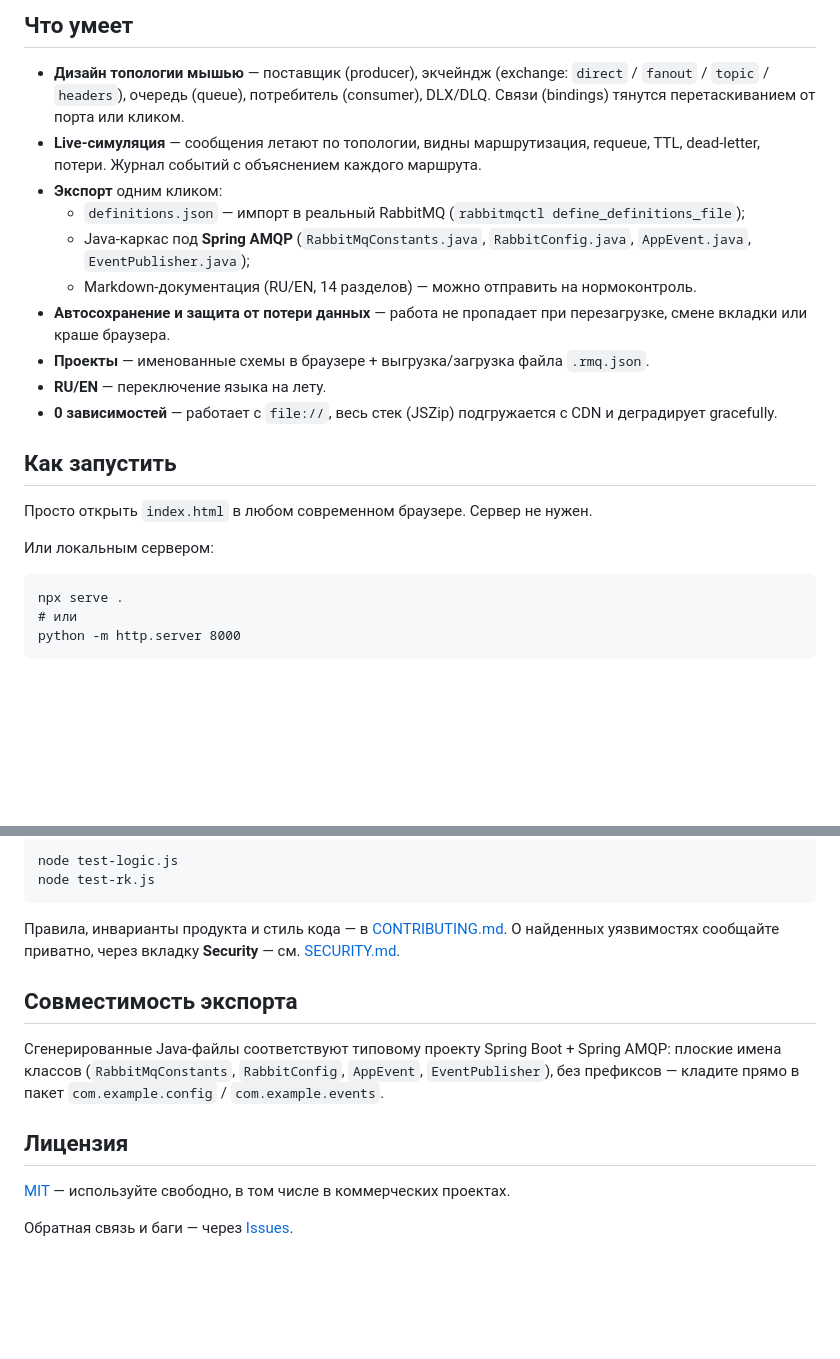
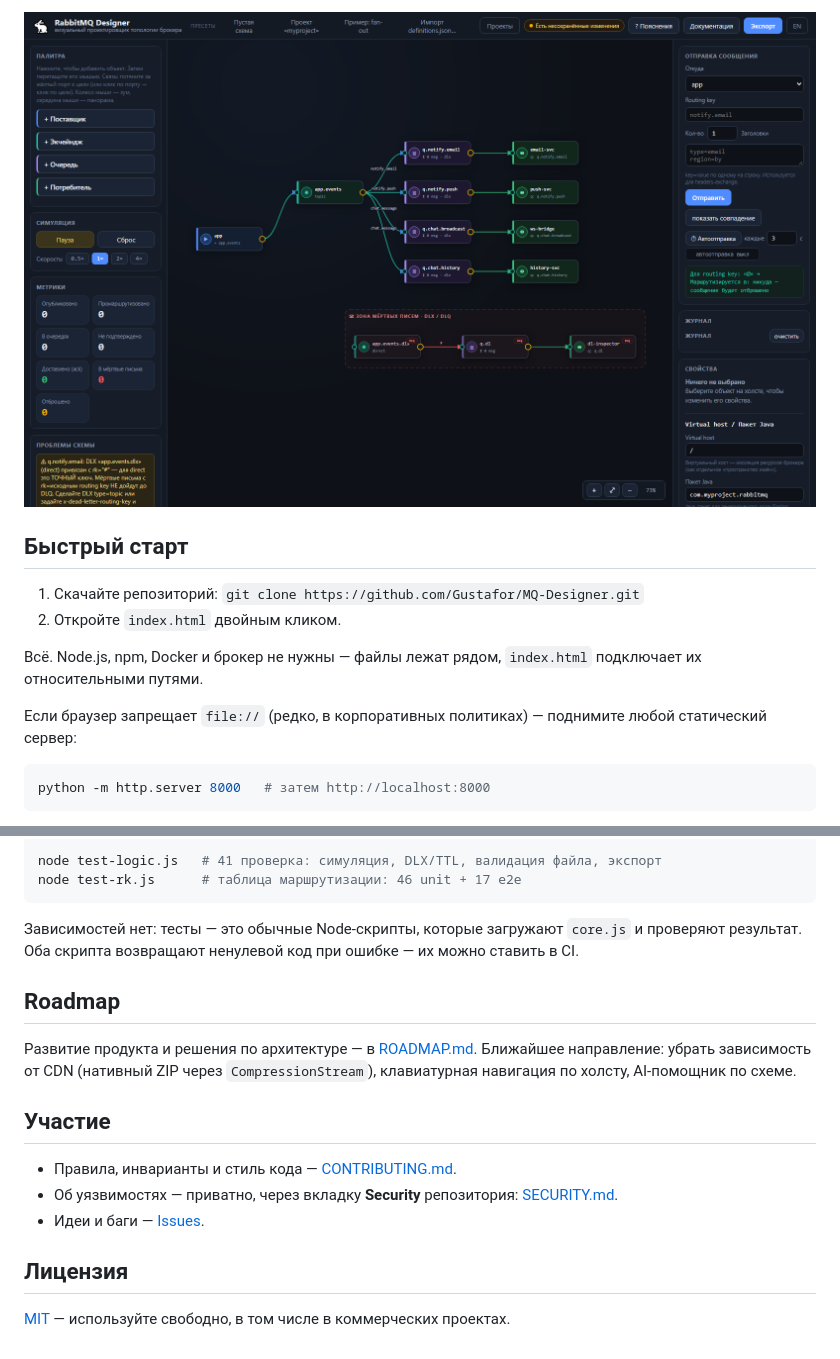
Before and after one commit to Gustafor/MQ-Designer, a Markdown page: README.md, 2 parts joined by grey strips. Rendered like a GitHub page; pictures changed too: docs/screenshot.png (added); blank space fills up the shorter version.

````diff
--- a/README.md
+++ b/README.md
@@ -8,26 +12,16 @@
 
-## Что умеет
+![Интерфейс RabbitMQ Designer: схема из producer, exchange, очередей и consumer, панель метрик, журнал и инспектор](docs/screenshot.png)
 
-- **Дизайн топологии мышью** — поставщик (producer), экчейндж (exchange: `direct` / `fanout` / `topic` / `headers`), очередь (queue), потребитель (consumer), DLX/DLQ. Связи (bindings) тянутся перетаскиванием от порта или кликом.
-- **Live-симуляция** — сообщения летают по топологии, видны маршрутизация, requeue, TTL, dead-letter, потери. Журнал событий с объяснением каждого маршрута.
-- **Экспорт** одним кликом:
-  - `definitions.json` — импорт в реальный RabbitMQ (`rabbitmqctl define_definitions_file`);
-  - Java-каркас под **Spring AMQP** (`RabbitMqConstants.java`, `RabbitConfig.java`, `AppEvent.java`, `EventPublisher.java`);
-  - Markdown-документация (RU/EN, 14 разделов) — можно отправить на нормоконтроль.
-- **Автосохранение и защита от потери данных** — работа не пропадает при перезагрузке, смене вкладки или краше браузера.
-- **Проекты** — именованные схемы в браузере + выгрузка/загрузка файла `.rmq.json`.
-- **RU/EN** — переключение языка на лету.
-- **0 зависимостей** — работает с `file://`, весь стек (JSZip) подгружается с CDN и деградирует gracefully.
+## Быстрый старт
 
-## Как запустить
+1. Скачайте репозиторий: `git clone https://github.com/Gustafor/MQ-Designer.git`
+2. Откройте `index.html` двойным кликом.
 
-Просто открыть `index.html` в любом современном браузере. Сервер не нужен.
+Всё. Node.js, npm, Docker и брокер не нужны — файлы лежат рядом, `index.html` подключает их относительными путями.
 
-Или локальным сервером:
+Если браузер запрещает `file://` (редко, в корпоративных политиках) — поднимите любой статический сервер:
 
-```
-npx serve .
-# или
-python -m http.server 8000
+```bash
+python -m http.server 8000   # затем http://localhost:8000
 ```
 
@@ -88,18 +138,21 @@ test-rk.js        — тесты routing key, unit + e2e (node test-rk.js)
 
-```
-node test-logic.js
-node test-rk.js
+```bash
+node test-logic.js   # 41 проверка: симуляция, DLX/TTL, валидация файла, экспорт
+node test-rk.js      # таблица маршрутизации: 46 unit + 17 e2e
 ```
 
-Правила, инварианты продукта и стиль кода — в [CONTRIBUTING.md](CONTRIBUTING.md).
-О найденных уязвимостях сообщайте приватно, через вкладку **Security** — см. [SECURITY.md](SECURITY.md).
+Зависимостей нет: тесты — это обычные Node-скрипты, которые загружают `core.js` и проверяют результат. Оба скрипта возвращают ненулевой код при ошибке — их можно ставить в CI.
 
-## Совместимость экспорта
+## Roadmap
 
-Сгенерированные Java-файлы соответствуют типовому проекту Spring Boot + Spring AMQP: плоские имена классов (`RabbitMqConstants`, `RabbitConfig`, `AppEvent`, `EventPublisher`), без префиксов — кладите прямо в пакет `com.example.config` / `com.example.events`.
+Развитие продукта и решения по архитектуре — в [ROADMAP.md](ROADMAP.md). Ближайшее направление: убрать зависимость от CDN (нативный ZIP через `CompressionStream`), клавиатурная навигация по холсту, AI-помощник по схеме.
+
+## Участие
+
+- Правила, инварианты и стиль кода — [CONTRIBUTING.md](CONTRIBUTING.md).
+- Об уязвимостях — приватно, через вкладку **Security** репозитория: [SECURITY.md](SECURITY.md).
+- Идеи и баги — [Issues](https://github.com/Gustafor/MQ-Designer/issues).
 
 ## Лицензия
 
 [MIT](LICENSE) — используйте свободно, в том числе в коммерческих проектах.
-
-Обратная связь и баги — через [Issues](https://github.com/Gustafor/MQ-Designer/issues).
````
Also changed, not shown: other parts of README.md (+92 -32 lines), 8 other files.
